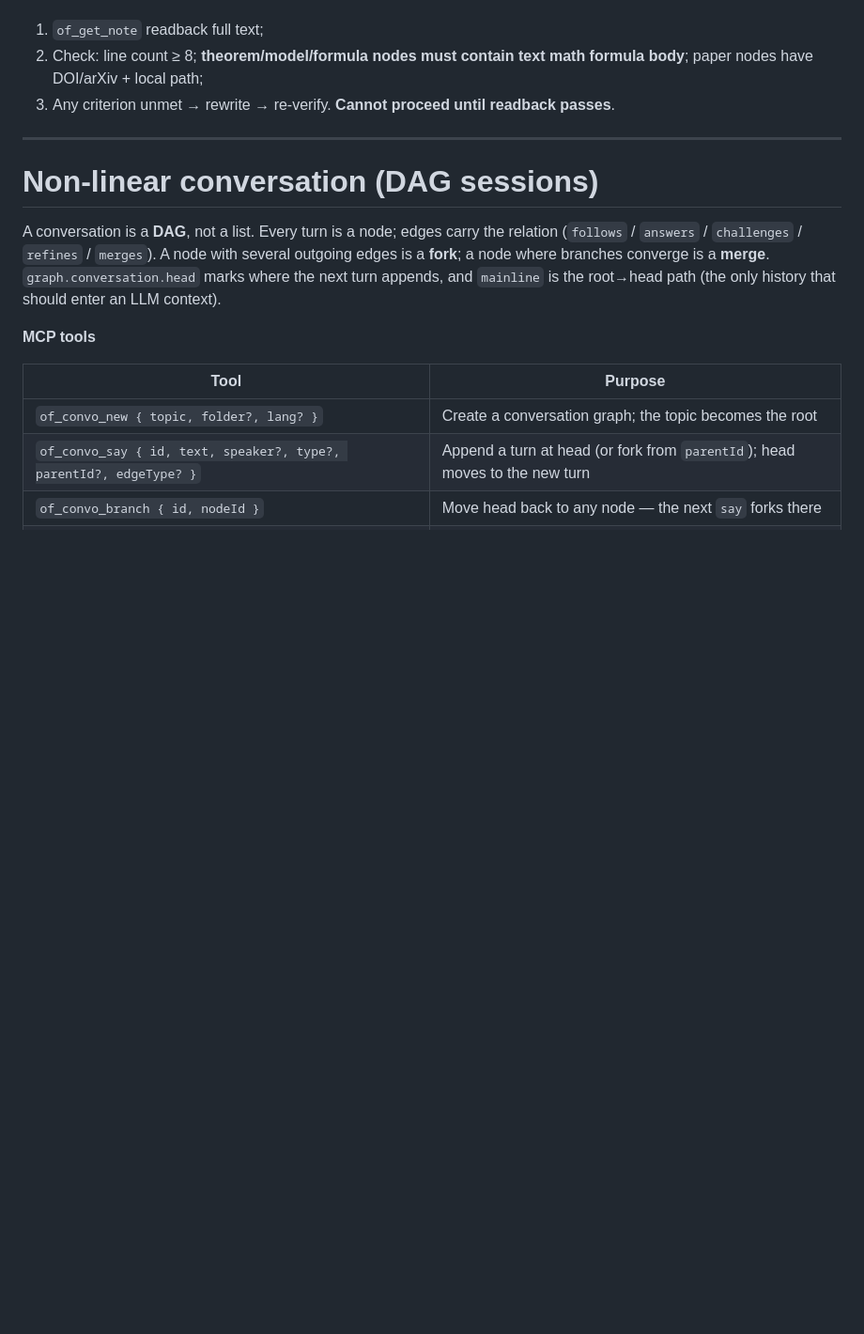
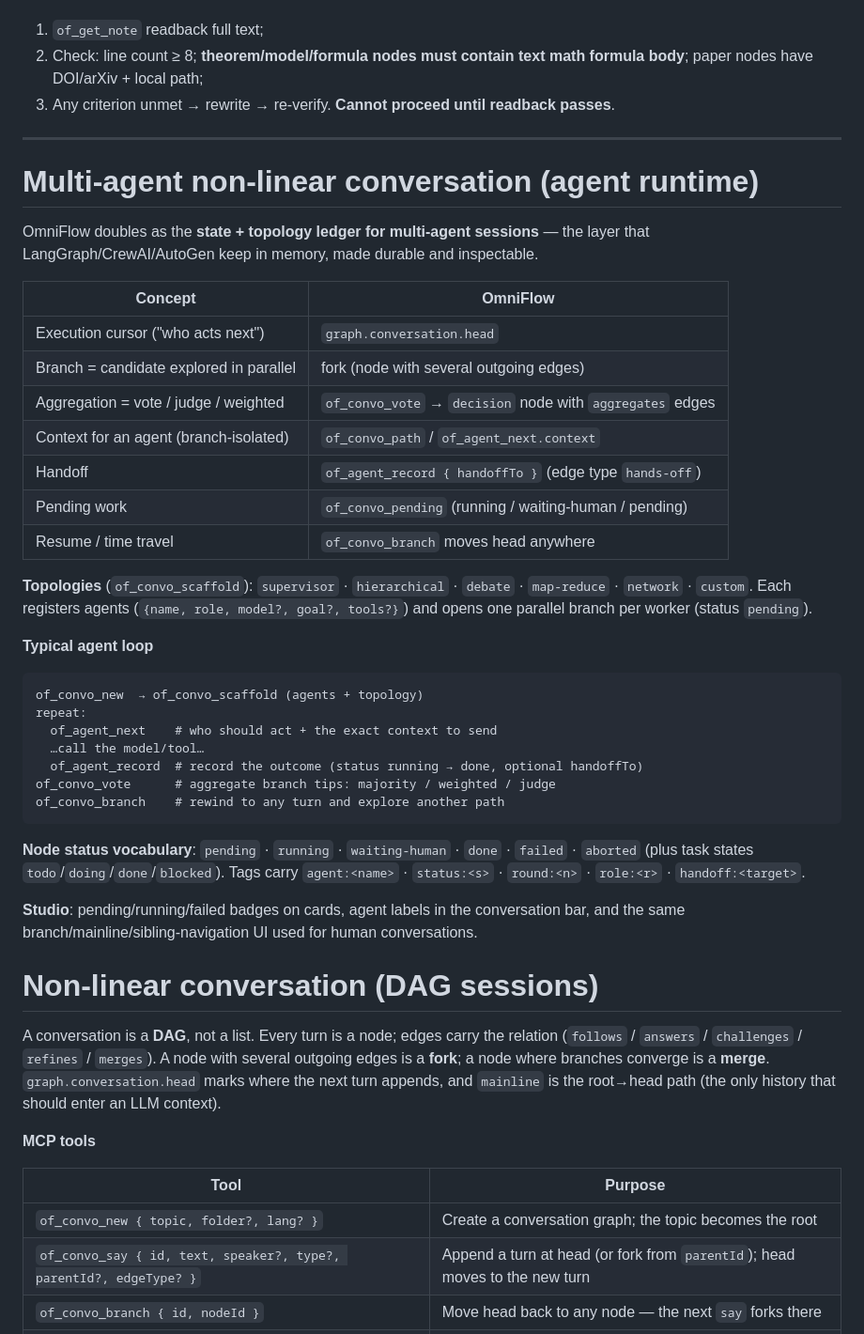
Before and after one commit to kanghelyu/omni-flow, a Markdown page: skills/omni-flow/SKILL.md, the part around the change. Shown at 94% size. GitHub-like rendering; blank space fills up the shorter version.

Commit message:
sync: align with local (audit repair)

````diff
--- a/skills/omni-flow/SKILL.md
+++ b/skills/omni-flow/SKILL.md
@@ -306,6 +306,38 @@ Nilpotent Orbits in Semisimple Lie Algebras
 
 ---
 
+# Multi-agent non-linear conversation (agent runtime)
+
+OmniFlow doubles as the **state + topology ledger for multi-agent sessions** — the layer that LangGraph/CrewAI/AutoGen keep in memory, made durable and inspectable.
+
+| Concept | OmniFlow |
+| --- | --- |
+| Execution cursor ("who acts next") | `graph.conversation.head` |
+| Branch = candidate explored in parallel | fork (node with several outgoing edges) |
+| Aggregation = vote / judge / weighted | `of_convo_vote` → `decision` node with `aggregates` edges |
+| Context for an agent (branch-isolated) | `of_convo_path` / `of_agent_next.context` |
+| Handoff | `of_agent_record { handoffTo }` (edge type `hands-off`) |
+| Pending work | `of_convo_pending` (running / waiting-human / pending) |
+| Resume / time travel | `of_convo_branch` moves head anywhere |
+
+**Topologies** (`of_convo_scaffold`): `supervisor` · `hierarchical` · `debate` · `map-reduce` · `network` · `custom`. Each registers agents (`{name, role, model?, goal?, tools?}`) and opens one parallel branch per worker (status `pending`).
+
+**Typical agent loop**
+
+```text
+of_convo_new  → of_convo_scaffold (agents + topology)
+repeat:
+  of_agent_next    # who should act + the exact context to send
+  …call the model/tool…
+  of_agent_record  # record the outcome (status running → done, optional handoffTo)
+of_convo_vote      # aggregate branch tips: majority / weighted / judge
+of_convo_branch    # rewind to any turn and explore another path
+```
+
+**Node status vocabulary**: `pending` · `running` · `waiting-human` · `done` · `failed` · `aborted` (plus task states `todo`/`doing`/`done`/`blocked`). Tags carry `agent:<name>` · `status:<s>` · `round:<n>` · `role:<r>` · `handoff:<target>`.
+
+**Studio**: pending/running/failed badges on cards, agent labels in the conversation bar, and the same branch/mainline/sibling-navigation UI used for human conversations.
+
 # Non-linear conversation (DAG sessions)
 
 A conversation is a **DAG**, not a list. Every turn is a node; edges carry the relation (`follows` / `answers` / `challenges` / `refines` / `merges`). A node with several outgoing edges is a **fork**; a node where branches converge is a **merge**. `graph.conversation.head` marks where the next turn appends, and `mainline` is the root→head path (the only history that should enter an LLM context).
````
